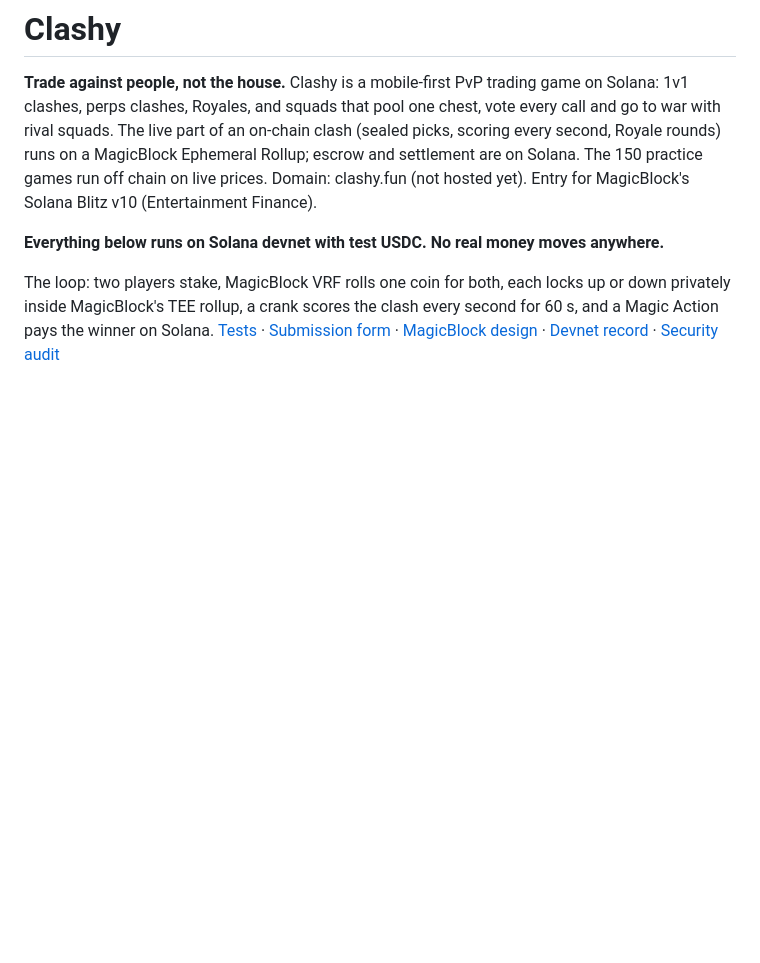
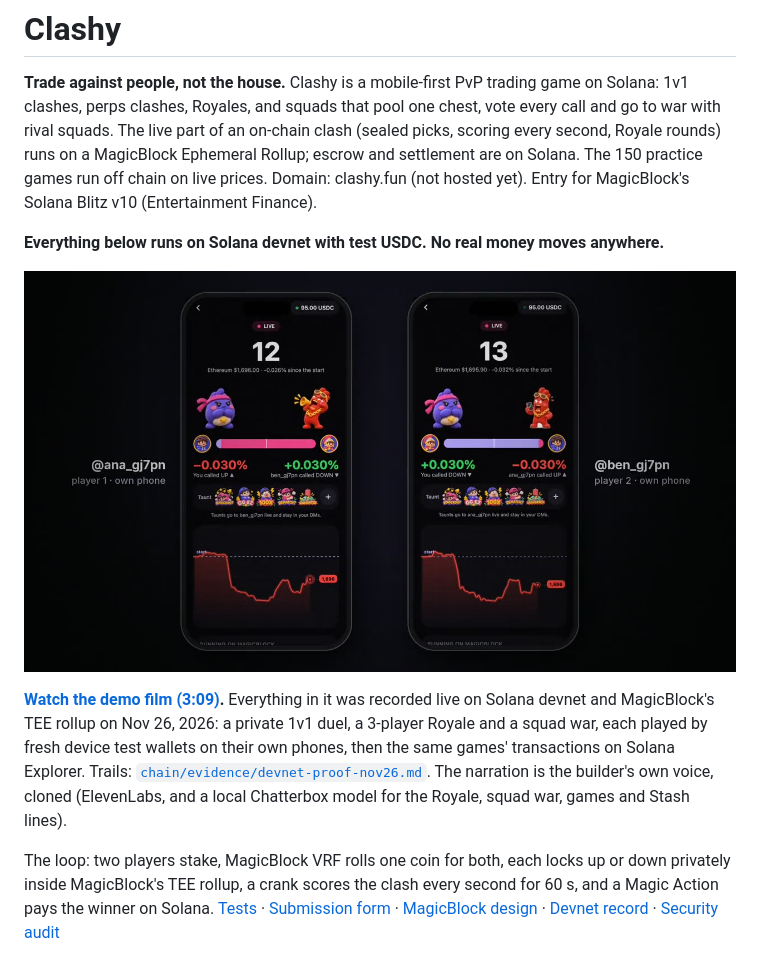
Before and after one commit to nickthelegend/clashy, a Markdown page: README.md, the part around the change. Drawn GitHub-style; pictures changed too: docs/media/clashy-demo-poster.jpg (added); blank space fills up the shorter version.

Commit message:
README: the demo film (3:09, recorded live on devnet on Nov 26) and its poster at the top
Co-Authored-By: Claude Opus 5.5 <noreply@anthropic.com>

```diff
--- a/README.md
+++ b/README.md
@@ -6,6 +6,14 @@ MagicBlock Ephemeral Rollup; escrow and settlement are on Solana. The 150 practi
 Domain: clashy.fun (not hosted yet). Entry for MagicBlock's Solana Blitz v10 (Entertainment Finance).
 
 **Everything below runs on Solana devnet with test USDC. No real money moves anywhere.**
+
+[![Clashy demo film: a real devnet duel, Royale and squad war, then the explorer proof (3:09)](docs/media/clashy-demo-poster.jpg)](docs/media/clashy-demo.mp4)
+
+**[Watch the demo film (3:09)](docs/media/clashy-demo.mp4).** Everything in it was recorded live on Solana devnet and
+MagicBlock's TEE rollup on Nov 26, 2026: a private 1v1 duel, a 3-player Royale and a squad war, each played by fresh
+device test wallets on their own phones, then the same games' transactions on Solana Explorer. Trails:
+[`chain/evidence/devnet-proof-nov26.md`](chain/evidence/devnet-proof-nov26.md). The narration is the builder's own voice,
+cloned (ElevenLabs, and a local Chatterbox model for the Royale, squad war, games and Stash lines).
 
 The loop: two players stake, MagicBlock VRF rolls one coin for both, each locks up or down privately inside MagicBlock's
 TEE rollup, a crank scores the clash every second for 60 s, and a Magic Action pays the winner on Solana.
```
Also changed, not shown: 1 other file.
